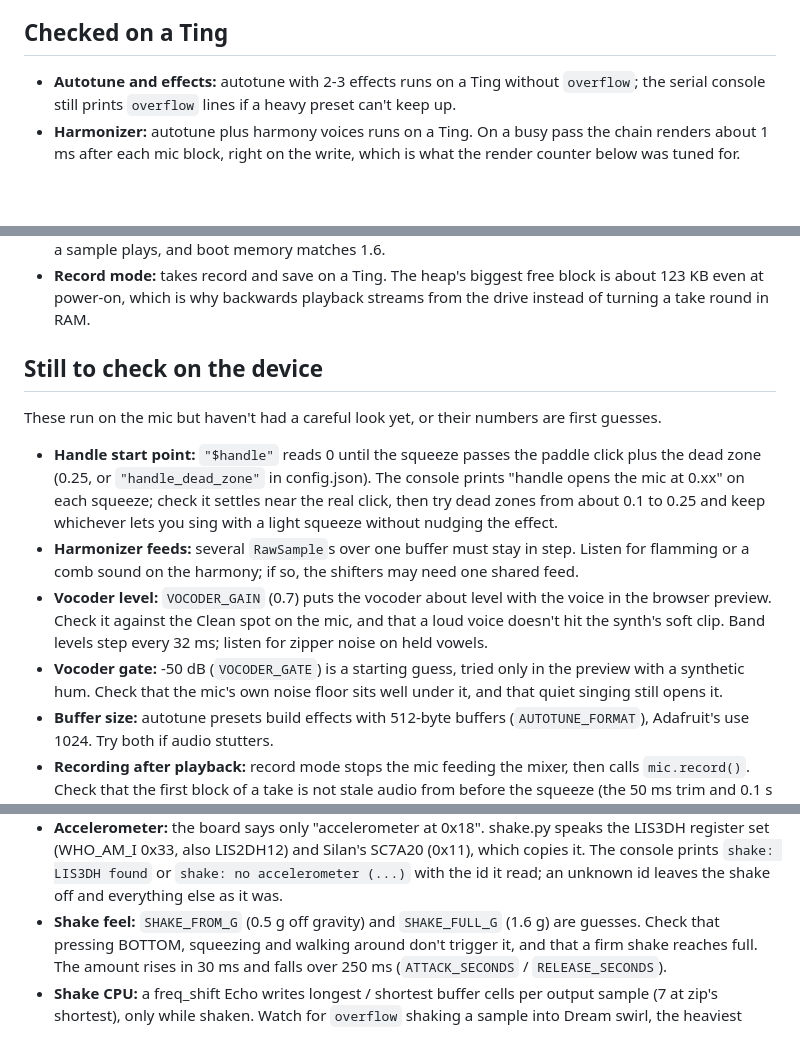
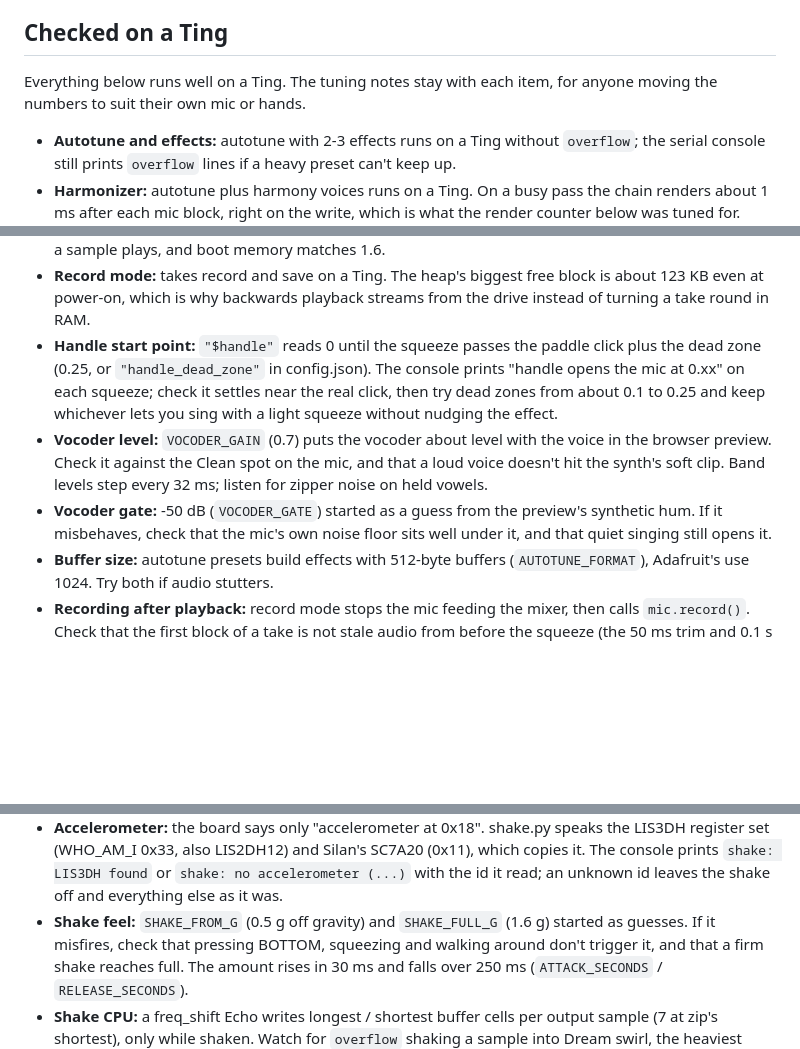
Before and after one commit to dougjberman/fx-mic-mod, a Markdown page: firmware/NOTES.md, 3 parts joined by grey strips. Drawn GitHub-style; blank space fills up the shorter version.

Commit message:
NOTES: move the items Doug has checked on his Ting
Only the harmonizer feeds (listening for flamming) stay open.

Co-Authored-By: Claude Opus 5.5 <noreply@anthropic.com>
Claude-Session: https://claude.ai/code/session_01GmyQCF7x8QDPJ1JYMFBVCD

```diff
--- a/firmware/NOTES.md
+++ b/firmware/NOTES.md
@@ -65,6 +65,8 @@ Through an autotune preset the sample is streamed by Python, so there the shake
 the file position, so it adds no audio work to the autotune pass.
 
 ## Checked on a Ting
+Everything below runs well on a Ting. The tuning notes stay with each item, for anyone moving
+the numbers to suit their own mic or hands.
 - **Autotune and effects:** autotune with 2-3 effects runs on a Ting without `overflow`; the
   serial console still prints `overflow` lines if a heavy preset can't keep up.
 - **Harmonizer:** autotune plus harmony voices runs on a Ting. On a busy pass the chain renders
@@ -112,20 +114,15 @@ the file position, so it adds no audio work to the autotune pass.
 - **Record mode:** takes record and save on a Ting. The heap's biggest free block is about 123 KB
   even at power-on, which is why backwards playback streams from the drive instead of turning a
   take round in RAM.
-
-## Still to check on the device
-These run on the mic but haven't had a careful look yet, or their numbers are first guesses.
 - **Handle start point:** `"$handle"` reads 0 until the squeeze passes the paddle click plus
   the dead zone (0.25, or `"handle_dead_zone"` in config.json). The console prints "handle opens the
   mic at 0.xx" on each squeeze; check it settles near the real click, then try dead zones from about
   0.1 to 0.25 and keep whichever lets you sing with a light squeeze without nudging the effect.
-- **Harmonizer feeds:** several `RawSample`s over one buffer must stay in step. Listen for
-  flamming or a comb sound on the harmony; if so, the shifters may need one shared feed.
 - **Vocoder level:** `VOCODER_GAIN` (0.7) puts the vocoder about level with the voice in the
   browser preview. Check it against the Clean spot on the mic, and that a loud voice doesn't hit
   the synth's soft clip. Band levels step every 32 ms; listen for zipper noise on held vowels.
-- **Vocoder gate:** -50 dB (`VOCODER_GATE`) is a starting guess, tried only in the preview with a
-  synthetic hum. Check that the mic's own noise floor sits well under it, and that quiet singing
+- **Vocoder gate:** -50 dB (`VOCODER_GATE`) started as a guess from the preview's synthetic hum.
+  If it misbehaves, check that the mic's own noise floor sits well under it, and that quiet singing
   still opens it.
 - **Buffer size:** autotune presets build effects with 512-byte buffers (`AUTOTUNE_FORMAT`),
   Adafruit's use 1024. Try both if audio stutters.
@@ -166,7 +163,8 @@ These run on the mic but haven't had a careful look yet, or their numbers are fi
   register set (WHO_AM_I 0x33, also LIS2DH12) and Silan's SC7A20 (0x11), which copies it. The
   console prints `shake: LIS3DH found` or `shake: no accelerometer (...)` with the id it read; an
   unknown id leaves the shake off and everything else as it was.
-- **Shake feel:** `SHAKE_FROM_G` (0.5 g off gravity) and `SHAKE_FULL_G` (1.6 g) are guesses. Check that
+- **Shake feel:** `SHAKE_FROM_G` (0.5 g off gravity) and `SHAKE_FULL_G` (1.6 g) started as guesses. If it
+  misfires, check that
   pressing BOTTOM, squeezing and walking around don't trigger it, and that a firm shake reaches
   full. The amount rises in 30 ms and falls over 250 ms (`ATTACK_SECONDS` / `RELEASE_SECONDS`).
 - **Shake CPU:** a freq_shift Echo writes longest / shortest buffer cells per output sample (7 at
```
Also changed, not shown: other parts of firmware/NOTES.md (+4 -0 lines).
